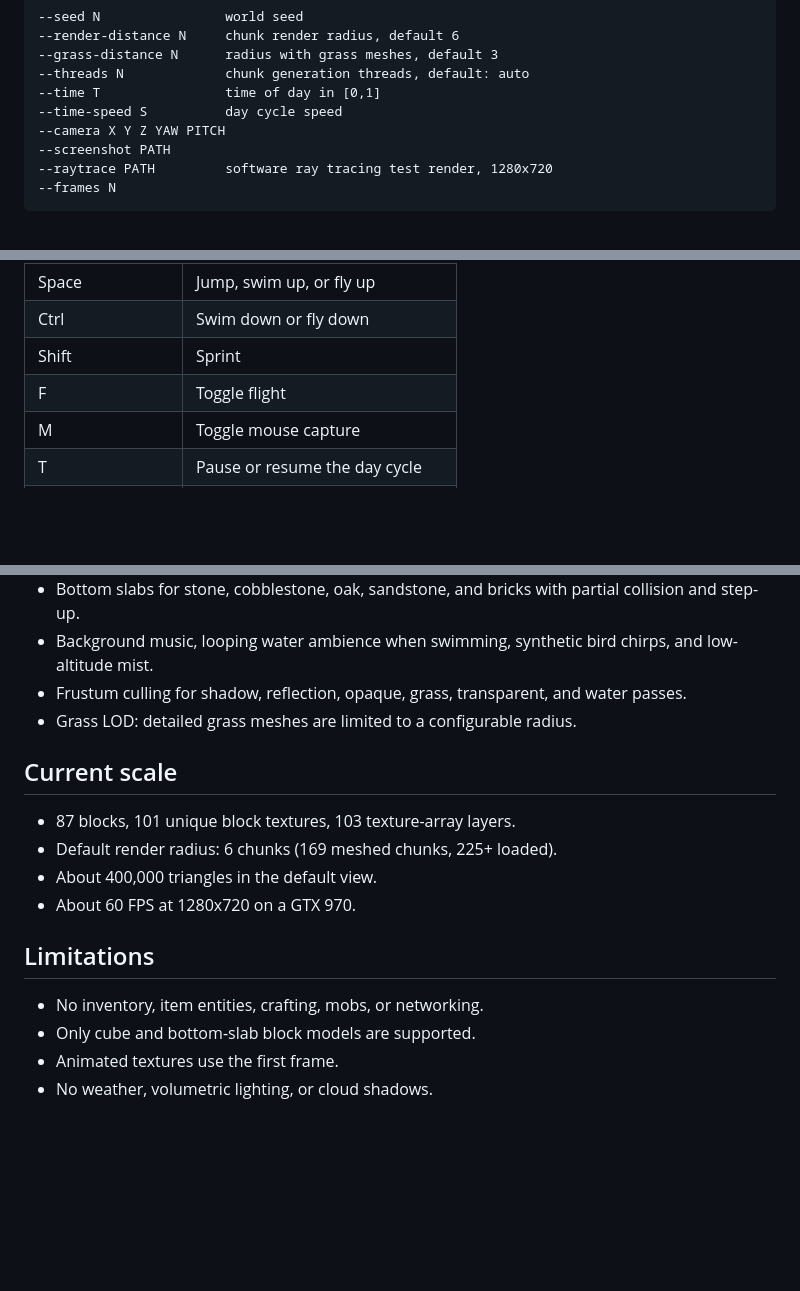
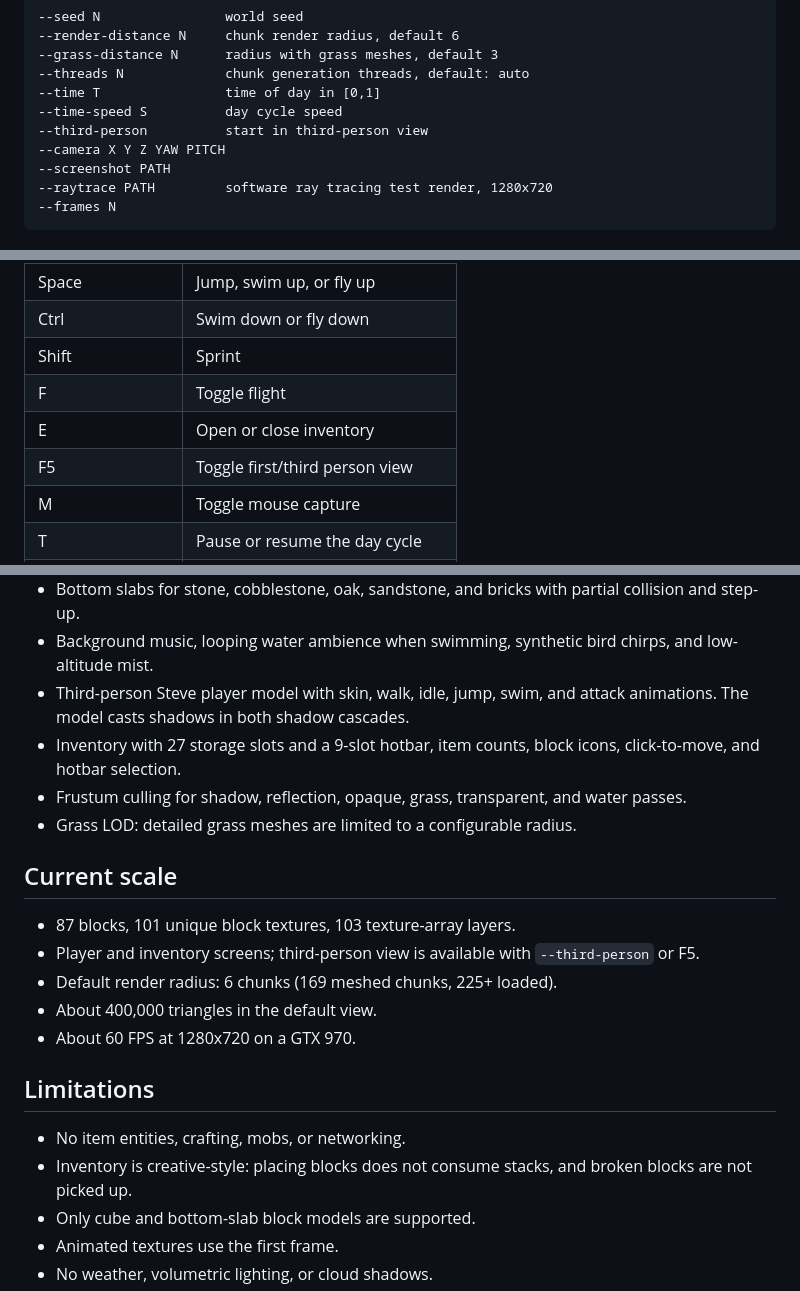
Before and after one commit to dqn480999/nativecraft, a Markdown page: README.md, 3 parts joined by grey strips. Drawn GitHub-style; blank space fills up the shorter version.

Commit message:
Add player model, animations, shadows, and inventory

```diff
--- a/README.md
+++ b/README.md
@@ -69,6 +73,7 @@ Useful options:
 --threads N             chunk generation threads, default: auto
 --time T                time of day in [0,1]
 --time-speed S          day cycle speed
+--third-person          start in third-person view
 --camera X Y Z YAW PITCH
 --screenshot PATH
 --raytrace PATH         software ray tracing test render, 1280x720
@@ -85,6 +90,8 @@ Useful options:
 | Ctrl | Swim down or fly down |
 | Shift | Sprint |
 | F | Toggle flight |
+| E | Open or close inventory |
+| F5 | Toggle first/third person view |
 | M | Toggle mouse capture |
 | T | Pause or resume the day cycle |
 | 1-9, mouse wheel | Select hotbar slot |
@@ -110,19 +117,23 @@ Useful options:
 - Water simulation: exposed underwater air refills and connected air pockets below sea level flood.
 - Bottom slabs for stone, cobblestone, oak, sandstone, and bricks with partial collision and step-up.
 - Background music, looping water ambience when swimming, synthetic bird chirps, and low-altitude mist.
+- Third-person Steve player model with skin, walk, idle, jump, swim, and attack animations. The model casts shadows in both shadow cascades.
+- Inventory with 27 storage slots and a 9-slot hotbar, item counts, block icons, click-to-move, and hotbar selection.
 - Frustum culling for shadow, reflection, opaque, grass, transparent, and water passes.
 - Grass LOD: detailed grass meshes are limited to a configurable radius.
 
 ## Current scale
 
 - 87 blocks, 101 unique block textures, 103 texture-array layers.
+- Player and inventory screens; third-person view is available with `--third-person` or F5.
 - Default render radius: 6 chunks (169 meshed chunks, 225+ loaded).
 - About 400,000 triangles in the default view.
 - About 60 FPS at 1280x720 on a GTX 970.
 
 ## Limitations
 
-- No inventory, item entities, crafting, mobs, or networking.
+- No item entities, crafting, mobs, or networking.
+- Inventory is creative-style: placing blocks does not consume stacks, and broken blocks are not picked up.
 - Only cube and bottom-slab block models are supported.
 - Animated textures use the first frame.
 - No weather, volumetric lighting, or cloud shadows.
```
Also changed, not shown: other parts of README.md (+4 -0 lines), docs/DEVELOPMENT.md (+17 -2 lines), docs/INSTALL.md (+1 -0 lines), docs/screenshots/inventory.png (added), 10 other files.
